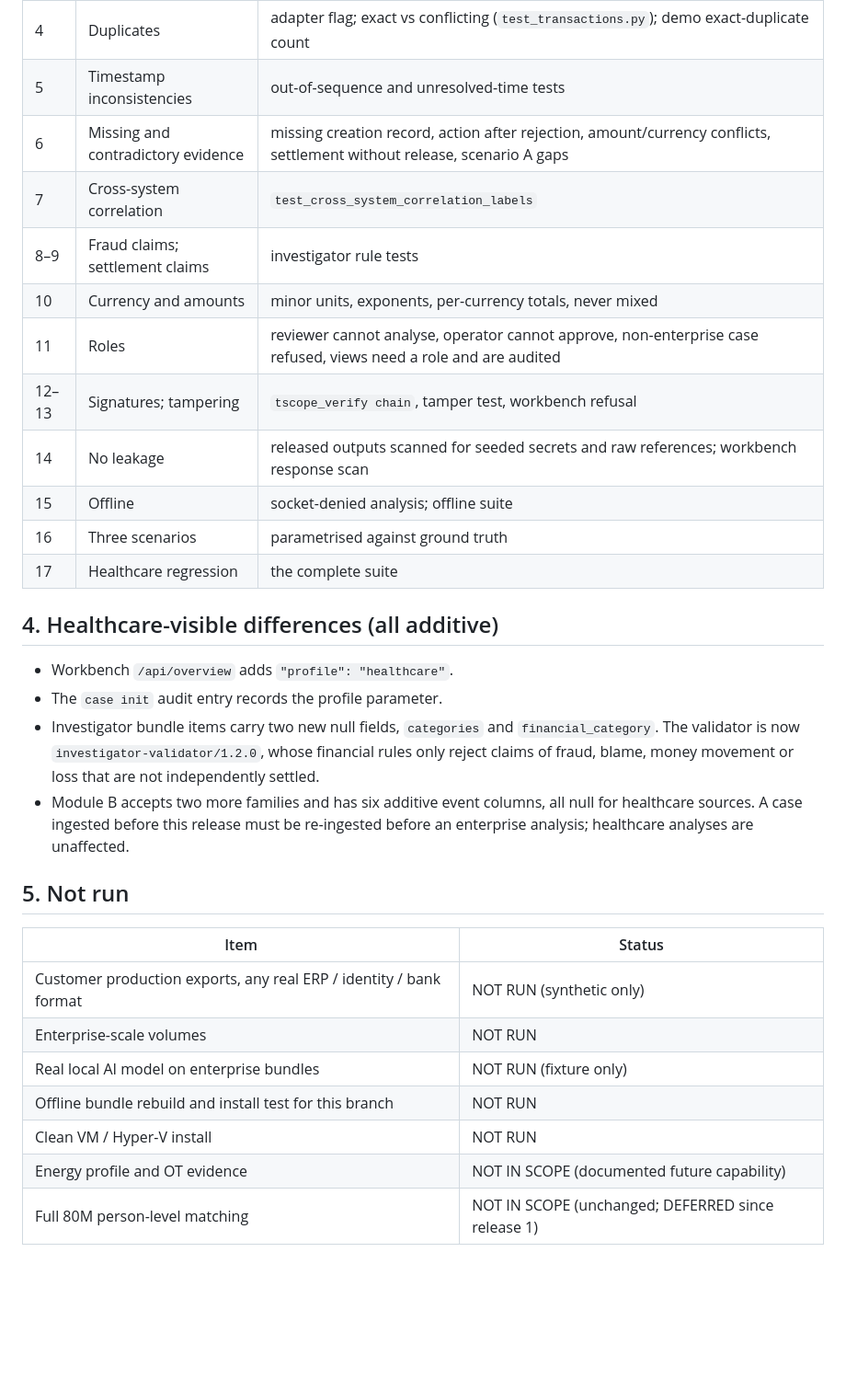
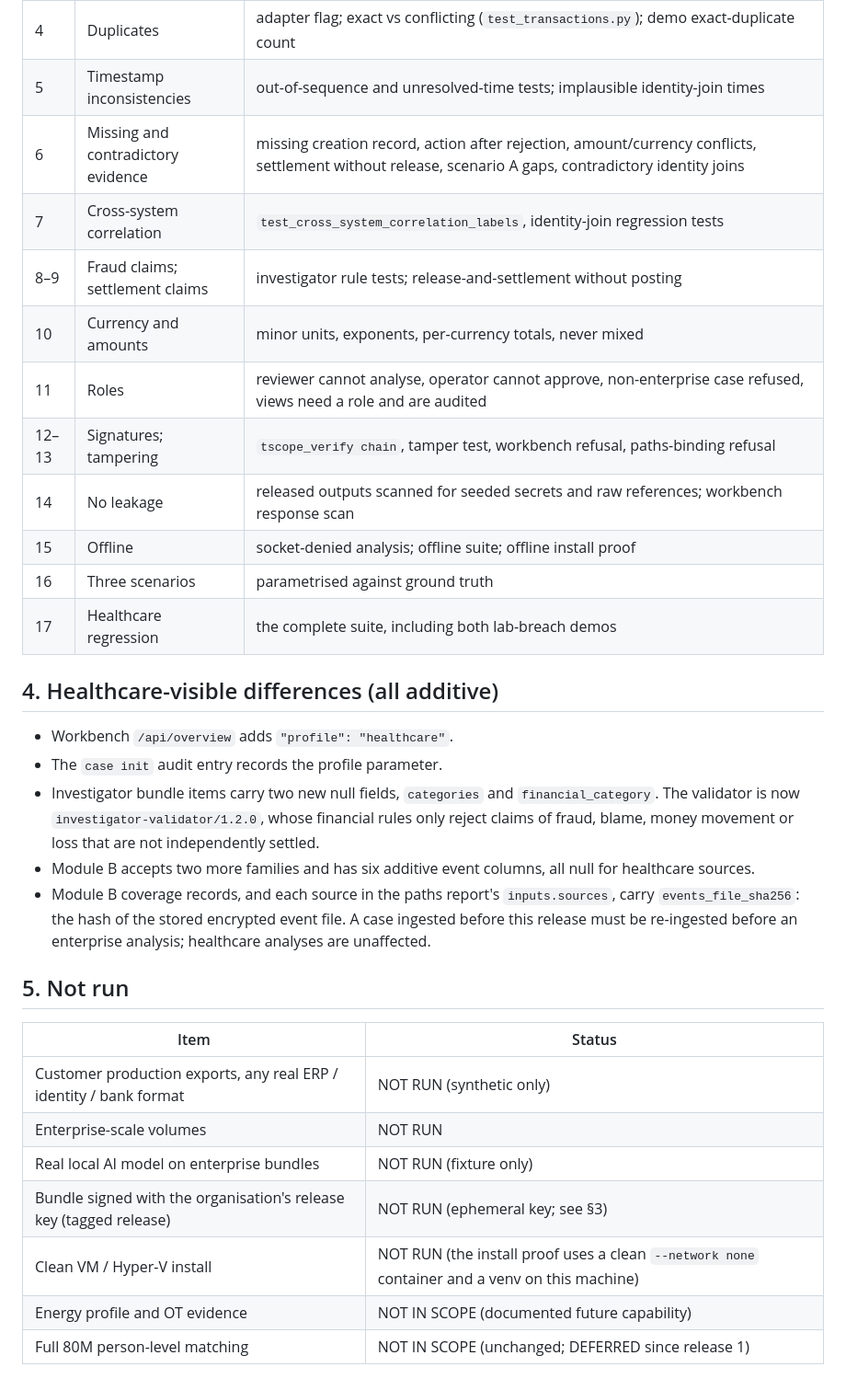
Before and after one commit to KingsmanRon/tripline-scope, a Markdown page: docs/ENTERPRISE_ACCEPTANCE.md, the part around one of its changes. Shown at 92% size. Rendered like a GitHub page; blank space fills up the shorter version.

```diff
--- a/docs/ENTERPRISE_ACCEPTANCE.md
+++ b/docs/ENTERPRISE_ACCEPTANCE.md
@@ -76,17 +103,17 @@ These figures are not a throughput claim.
 | 1 | Enterprise exposure controls | `test_enterprise_exposure_controls`, `test_enterprise_controls_are_not_assessed_without_their_inputs` |
 | 2–3 | Parser validation; invalid and malformed input | `test_finapp_adapter.py` (10 malformed cases, unreadable lines, mapping validation) |
 | 4 | Duplicates | adapter flag; exact vs conflicting (`test_transactions.py`); demo exact-duplicate count |
-| 5 | Timestamp inconsistencies | out-of-sequence and unresolved-time tests |
-| 6 | Missing and contradictory evidence | missing creation record, action after rejection, amount/currency conflicts, settlement without release, scenario A gaps |
-| 7 | Cross-system correlation | `test_cross_system_correlation_labels` |
-| 8–9 | Fraud claims; settlement claims | investigator rule tests |
+| 5 | Timestamp inconsistencies | out-of-sequence and unresolved-time tests; implausible identity-join times |
+| 6 | Missing and contradictory evidence | missing creation record, action after rejection, amount/currency conflicts, settlement without release, scenario A gaps, contradictory identity joins |
+| 7 | Cross-system correlation | `test_cross_system_correlation_labels`, identity-join regression tests |
+| 8–9 | Fraud claims; settlement claims | investigator rule tests; release-and-settlement without posting |
 | 10 | Currency and amounts | minor units, exponents, per-currency totals, never mixed |
 | 11 | Roles | reviewer cannot analyse, operator cannot approve, non-enterprise case refused, views need a role and are audited |
-| 12–13 | Signatures; tampering | `tscope_verify chain`, tamper test, workbench refusal |
+| 12–13 | Signatures; tampering | `tscope_verify chain`, tamper test, workbench refusal, paths-binding refusal |
 | 14 | No leakage | released outputs scanned for seeded secrets and raw references; workbench response scan |
-| 15 | Offline | socket-denied analysis; offline suite |
+| 15 | Offline | socket-denied analysis; offline suite; offline install proof |
 | 16 | Three scenarios | parametrised against ground truth |
-| 17 | Healthcare regression | the complete suite |
+| 17 | Healthcare regression | the complete suite, including both lab-breach demos |
 
 ## 4. Healthcare-visible differences (all additive)
 
@@ -95,9 +122,10 @@ These figures are not a throughput claim.
 - Investigator bundle items carry two new null fields, `categories` and `financial_category`. The validator is now
   `investigator-validator/1.2.0`, whose financial rules only reject claims of fraud, blame, money movement or loss
   that are not independently settled.
-- Module B accepts two more families and has six additive event columns, all null for healthcare sources. A case
-  ingested before this release must be re-ingested before an enterprise analysis; healthcare analyses are
-  unaffected.
+- Module B accepts two more families and has six additive event columns, all null for healthcare sources.
+- Module B coverage records, and each source in the paths report's `inputs.sources`, carry `events_file_sha256`: the
+  hash of the stored encrypted event file. A case ingested before this release must be re-ingested before an
+  enterprise analysis; healthcare analyses are unaffected.
 
 ## 5. Not run
 
@@ -106,7 +134,7 @@ These figures are not a throughput claim.
 | Customer production exports, any real ERP / identity / bank format | NOT RUN (synthetic only) |
 | Enterprise-scale volumes | NOT RUN |
 | Real local AI model on enterprise bundles | NOT RUN (fixture only) |
-| Offline bundle rebuild and install test for this branch | NOT RUN |
-| Clean VM / Hyper-V install | NOT RUN |
+| Bundle signed with the organisation's release key (tagged release) | NOT RUN (ephemeral key; see §3) |
+| Clean VM / Hyper-V install | NOT RUN (the install proof uses a clean `--network none` container and a venv on this machine) |
 | Energy profile and OT evidence | NOT IN SCOPE (documented future capability) |
 | Full 80M person-level matching | NOT IN SCOPE (unchanged; DEFERRED since release 1) |
```
Also changed, not shown: other parts of docs/ENTERPRISE_ACCEPTANCE.md (+53 -26 lines).
